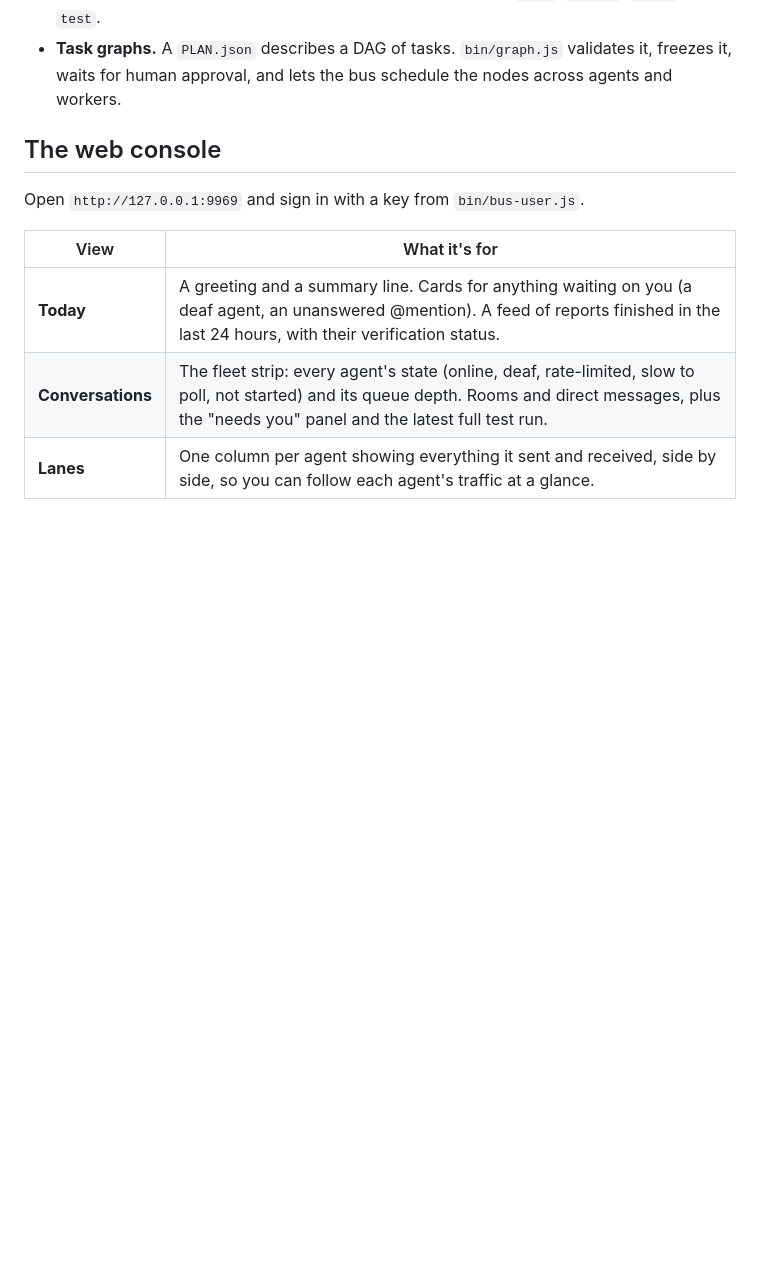
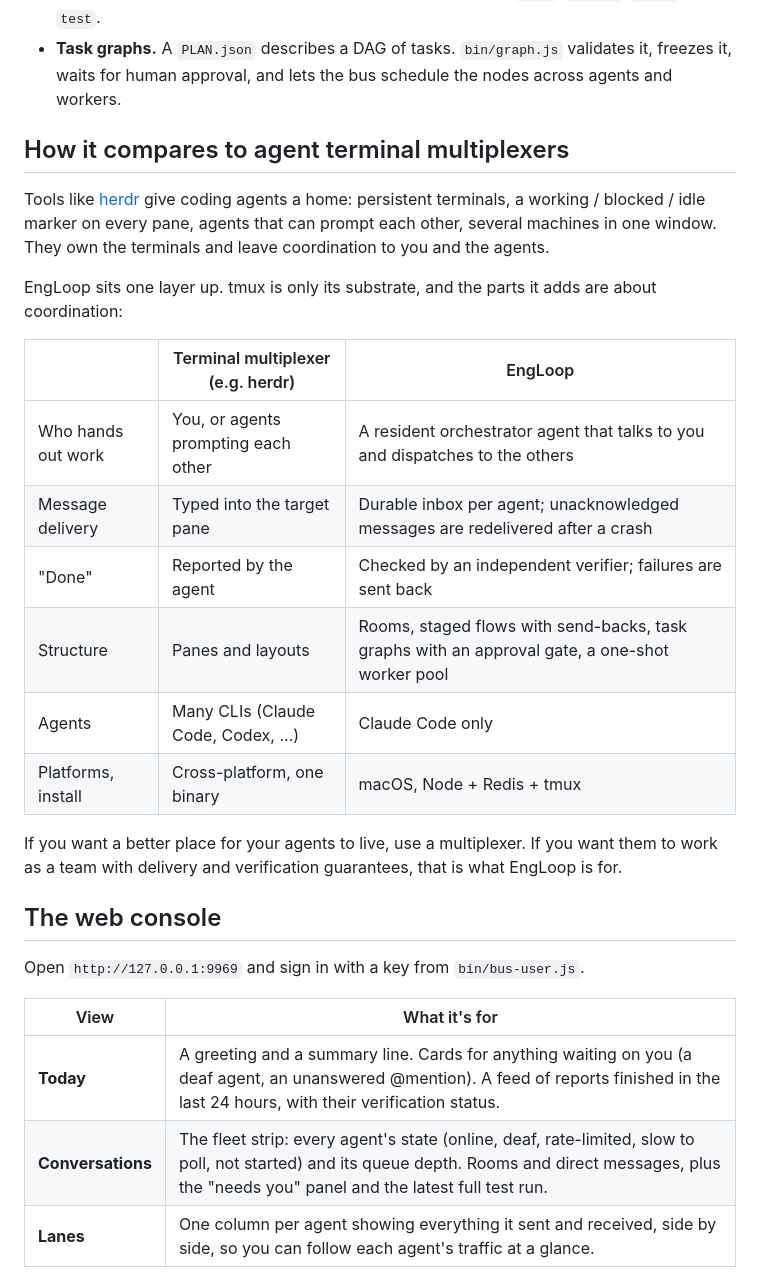
Before and after one commit to PatrickSun93/EngLoop, a Markdown page: README.md, the part around the change. Rendered like a GitHub page; blank space fills up the shorter version.

Commit message:
Update EngLoop public export

```diff
--- a/README.md
+++ b/README.md
@@ -68,6 +68,26 @@ like that reliable, and that is most of what this repo does:
   never acked and gets retried. The default types are `eval`, `review`, `solve` and `test`.
 - **Task graphs.** A `PLAN.json` describes a DAG of tasks. `bin/graph.js` validates it, freezes
   it, waits for human approval, and lets the bus schedule the nodes across agents and workers.
+
+## How it compares to agent terminal multiplexers
+
+Tools like [herdr](https://github.com/herdrdev/herdr) give coding agents a home: persistent
+terminals, a working / blocked / idle marker on every pane, agents that can prompt each other,
+several machines in one window. They own the terminals and leave coordination to you and the agents.
+
+EngLoop sits one layer up. tmux is only its substrate, and the parts it adds are about coordination:
+
+| | Terminal multiplexer (e.g. herdr) | EngLoop |
+|---|---|---|
+| Who hands out work | You, or agents prompting each other | A resident orchestrator agent that talks to you and dispatches to the others |
+| Message delivery | Typed into the target pane | Durable inbox per agent; unacknowledged messages are redelivered after a crash |
+| "Done" | Reported by the agent | Checked by an independent verifier; failures are sent back |
+| Structure | Panes and layouts | Rooms, staged flows with send-backs, task graphs with an approval gate, a one-shot worker pool |
+| Agents | Many CLIs (Claude Code, Codex, …) | Claude Code only |
+| Platforms, install | Cross-platform, one binary | macOS, Node + Redis + tmux |
+
+If you want a better place for your agents to live, use a multiplexer. If you want them to work
+as a team with delivery and verification guarantees, that is what EngLoop is for.
 
 ## The web console
 
```
